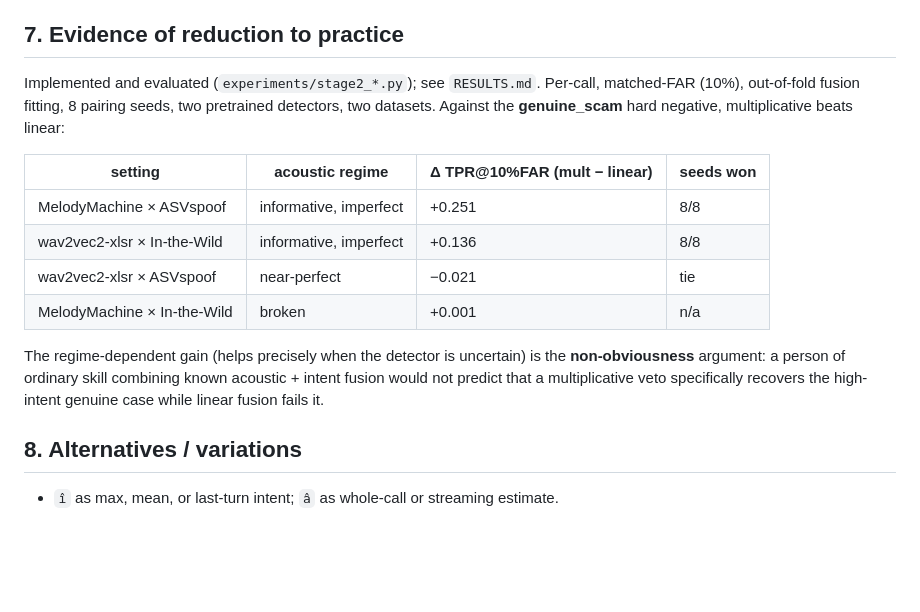
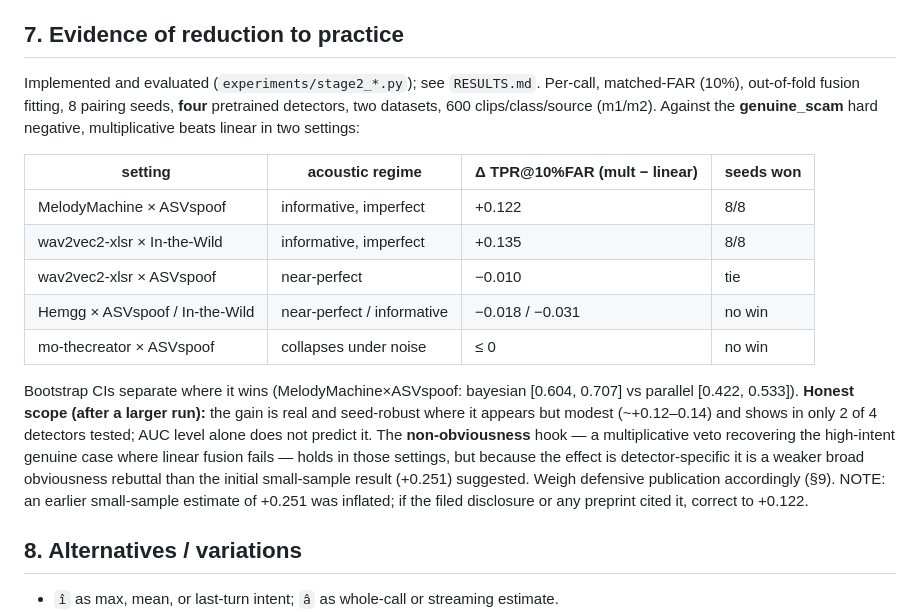
Before and after one commit to lamduong0/voiceguard, a Markdown page: DISCLOSURE.md, the part around the change. GitHub-like rendering; blank space fills up the shorter version.

Commit message:
Sync disclosure evidence to scaled-up numbers (+0.122, 4 detectors)
Co-Authored-By: Claude Opus 4.8 <noreply@anthropic.com>

```diff
--- a/DISCLOSURE.md
+++ b/DISCLOSURE.md
@@ -76,20 +76,27 @@ sum. The alert/intervention then triggers on `risk ≥ threshold` during the cal
 
 ## 7. Evidence of reduction to practice
 Implemented and evaluated (`experiments/stage2_*.py`); see `RESULTS.md`. Per-call,
-matched-FAR (10%), out-of-fold fusion fitting, 8 pairing seeds, two pretrained detectors,
-two datasets. Against the **genuine_scam** hard negative, multiplicative beats linear:
+matched-FAR (10%), out-of-fold fusion fitting, 8 pairing seeds, **four** pretrained
+detectors, two datasets, 600 clips/class/source (m1/m2). Against the **genuine_scam** hard
+negative, multiplicative beats linear in two settings:
 
 | setting | acoustic regime | Δ TPR@10%FAR (mult − linear) | seeds won |
 |---|---|---|---|
-| MelodyMachine × ASVspoof | informative, imperfect | +0.251 | 8/8 |
-| wav2vec2-xlsr × In-the-Wild | informative, imperfect | +0.136 | 8/8 |
-| wav2vec2-xlsr × ASVspoof | near-perfect | −0.021 | tie |
-| MelodyMachine × In-the-Wild | broken | +0.001 | n/a |
+| MelodyMachine × ASVspoof | informative, imperfect | +0.122 | 8/8 |
+| wav2vec2-xlsr × In-the-Wild | informative, imperfect | +0.135 | 8/8 |
+| wav2vec2-xlsr × ASVspoof | near-perfect | −0.010 | tie |
+| Hemgg × ASVspoof / In-the-Wild | near-perfect / informative | −0.018 / −0.031 | no win |
+| mo-thecreator × ASVspoof | collapses under noise | ≤ 0 | no win |
 
-The regime-dependent gain (helps precisely when the detector is uncertain) is the
-**non-obviousness** argument: a person of ordinary skill combining known acoustic + intent
-fusion would not predict that a multiplicative veto specifically recovers the high-intent
-genuine case while linear fusion fails it.
+Bootstrap CIs separate where it wins (MelodyMachine×ASVspoof: bayesian [0.604, 0.707] vs
+parallel [0.422, 0.533]). **Honest scope (after a larger run):** the gain is real and
+seed-robust where it appears but modest (~+0.12–0.14) and shows in only 2 of 4 detectors
+tested; AUC level alone does not predict it. The **non-obviousness** hook — a multiplicative
+veto recovering the high-intent genuine case where linear fusion fails — holds in those
+settings, but because the effect is detector-specific it is a weaker broad obviousness
+rebuttal than the initial small-sample result (+0.251) suggested. Weigh defensive
+publication accordingly (§9). NOTE: an earlier small-sample estimate of +0.251 was inflated;
+if the filed disclosure or any preprint cited it, correct to +0.122.
 
 ## 8. Alternatives / variations
 - `î` as max, mean, or last-turn intent; `â` as whole-call or streaming estimate.
```
